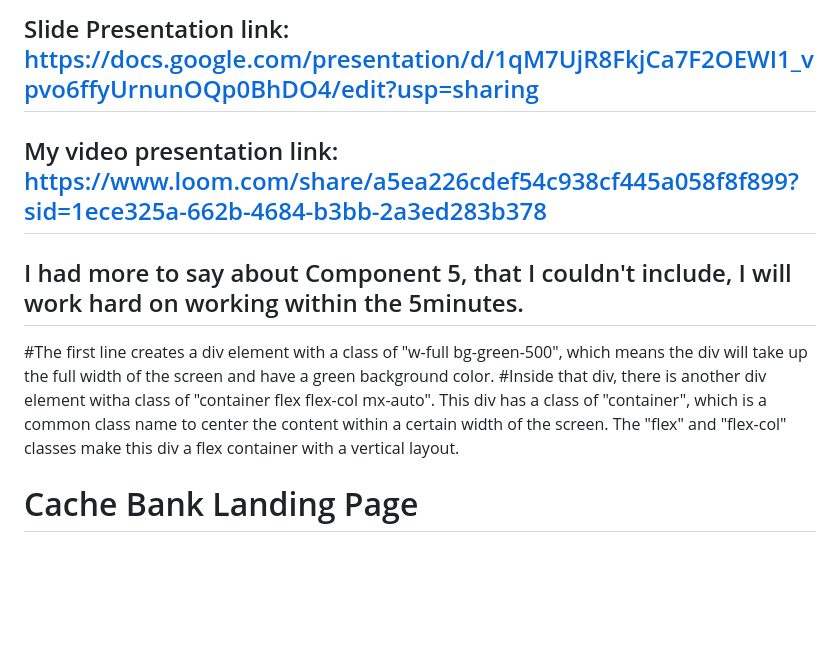
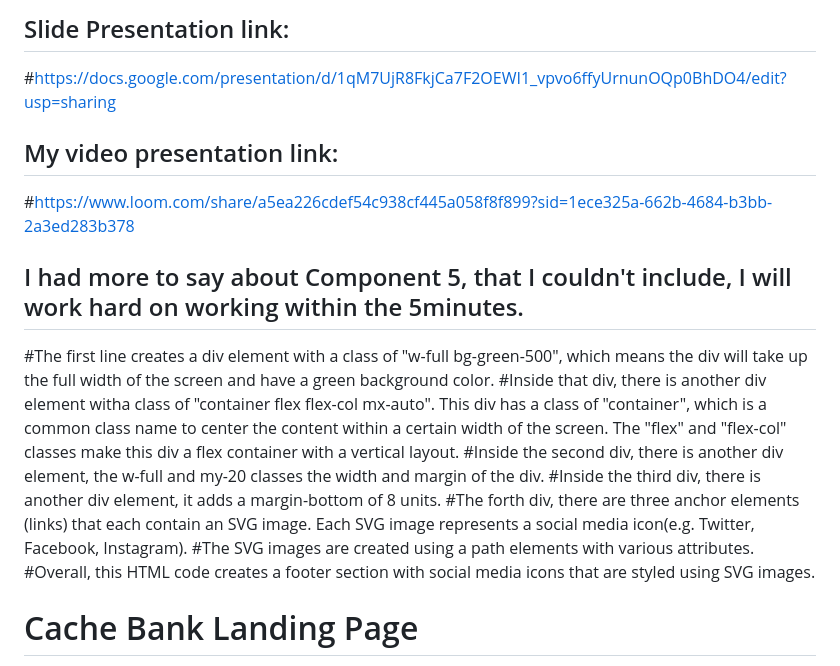
Before and after one commit to KayRaps/KARMOK515_BCL2401_B_KARABOMOKGATLE_SDF11, a Markdown page: README.md, the part around the change. Drawn GitHub-style; blank space fills up the shorter version.

```diff
--- a/README.md
+++ b/README.md
@@ -1,10 +1,18 @@
-## Slide Presentation link: https://docs.google.com/presentation/d/1qM7UjR8FkjCa7F2OEWI1_vpvo6ffyUrnunOQp0BhDO4/edit?usp=sharing
-## My video presentation link: https://www.loom.com/share/a5ea226cdef54c938cf445a058f8f899?sid=1ece325a-662b-4684-b3bb-2a3ed283b378
+## Slide Presentation link:
+#https://docs.google.com/presentation/d/1qM7UjR8FkjCa7F2OEWI1_vpvo6ffyUrnunOQp0BhDO4/edit?usp=sharing
+## My video presentation link:
+#https://www.loom.com/share/a5ea226cdef54c938cf445a058f8f899?sid=1ece325a-662b-4684-b3bb-2a3ed283b378
 
 ## I had more to say about Component 5, that I couldn't include, I will work hard on working within the 5minutes.
 #The first line creates a div element with a class of "w-full bg-green-500", which means the div will take up the full width of the screen and have a green background color.
 #Inside that div, there is another div element witha class of "container flex flex-col mx-auto". This div has a class of "container", which is a common class name to center
 the content within a certain width of the screen. The "flex" and "flex-col" classes make this div a flex container with a vertical layout.
+#Inside the second div, there is another div element, the w-full and my-20 classes the width and margin of the div.
+#Inside the third div, there is another div element, it adds a margin-bottom of 8 units.
+#The forth div, there are three anchor elements (links) that each contain an SVG image. Each SVG image represents a social media icon(e.g. Twitter, Facebook, Instagram).
+#The SVG images are created using a path elements with various attributes.
+#Overall, this HTML code creates a footer section with social media icons that are styled using SVG images.
+
 
 
 # Cache Bank Landing Page
```
